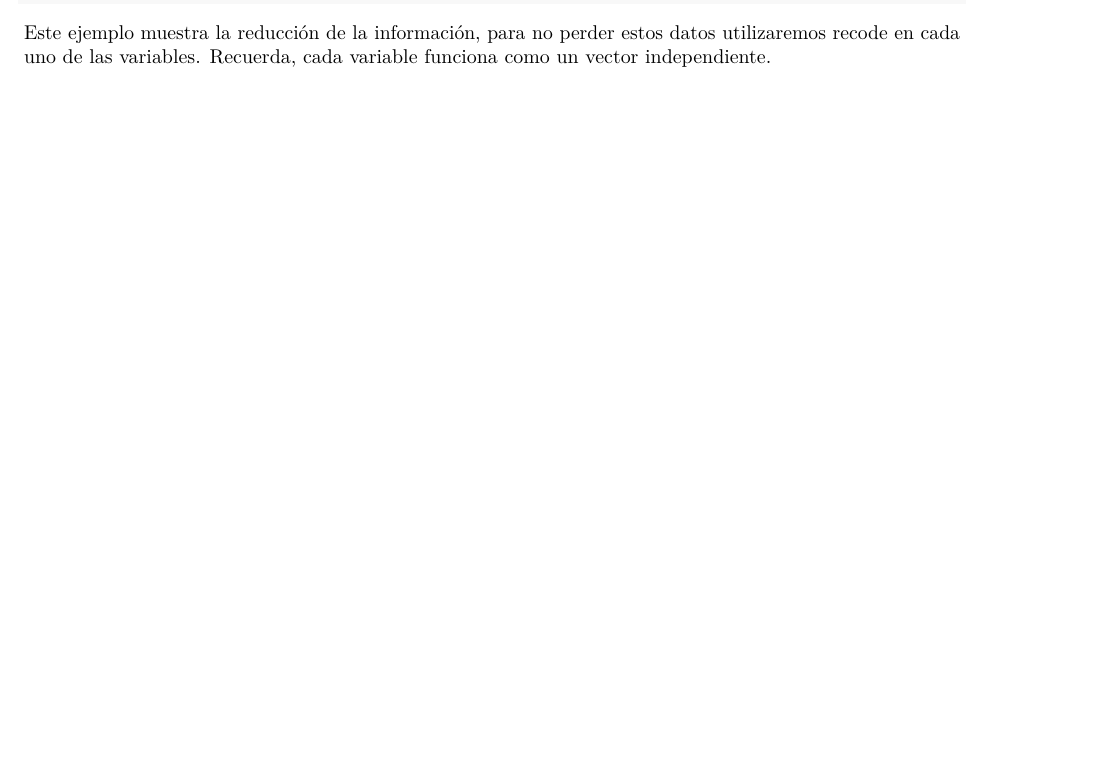
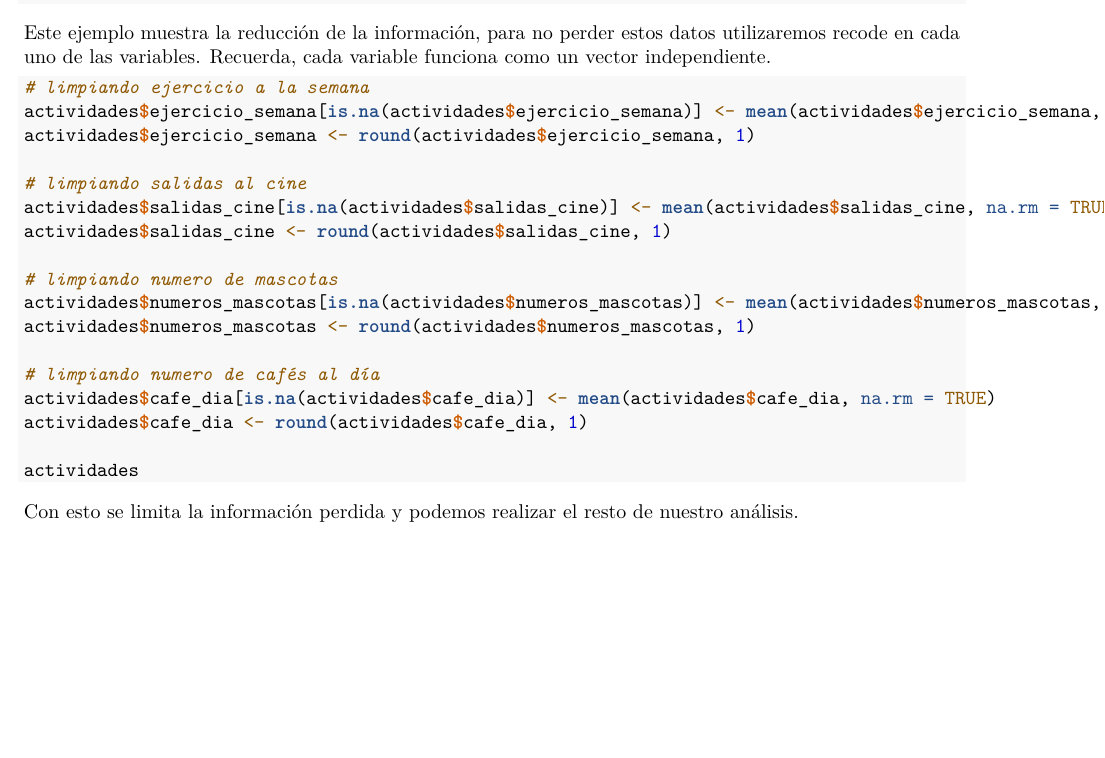
Before and after one commit to ArmandoODV19/curso_verano_2022, an R Markdown document (clases/not_available.Rmd): part of page 3 of 3, cut so that both start at the same text. Rendered offline with R 4.5, knitr and Pandoc, then LaTeX, with nearby package versions.

Commit message:
información perdida

````diff
--- a/clases/not_available.Rmd
+++ b/clases/not_available.Rmd
@@ -148,3 +148,26 @@ na.omit(actividades)
 ```
 
 Este ejemplo muestra la reducción de la información, para no perder estos datos utilizaremos recode en cada uno de las variables. Recuerda, cada variable funciona como un vector independiente.
+
+```{r df2, eval=FALSE}
+# limpiando ejercicio a la semana
+actividades$ejercicio_semana[is.na(actividades$ejercicio_semana)] <- mean(actividades$ejercicio_semana, na.rm = TRUE)
+actividades$ejercicio_semana <- round(actividades$ejercicio_semana, 1)
+
+# limpiando salidas al cine
+actividades$salidas_cine[is.na(actividades$salidas_cine)] <- mean(actividades$salidas_cine, na.rm = TRUE)
+actividades$salidas_cine <- round(actividades$salidas_cine, 1)
+
+# limpiando numero de mascotas
+actividades$numeros_mascotas[is.na(actividades$numeros_mascotas)] <- mean(actividades$numeros_mascotas, na.rm = TRUE)
+actividades$numeros_mascotas <- round(actividades$numeros_mascotas, 1)
+
+# limpiando numero de cafés al día
+actividades$cafe_dia[is.na(actividades$cafe_dia)] <- mean(actividades$cafe_dia, na.rm = TRUE)
+actividades$cafe_dia <- round(actividades$cafe_dia, 1)
+
+actividades
+
+```
+
+Con esto se limita la información perdida y podemos realizar el resto de nuestro análisis.
````
